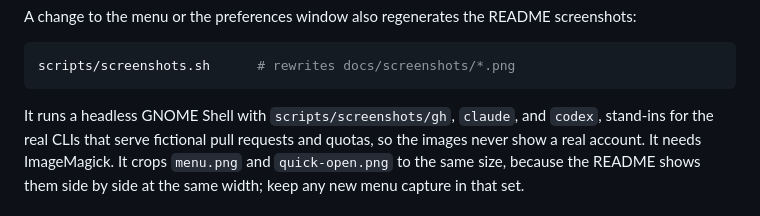
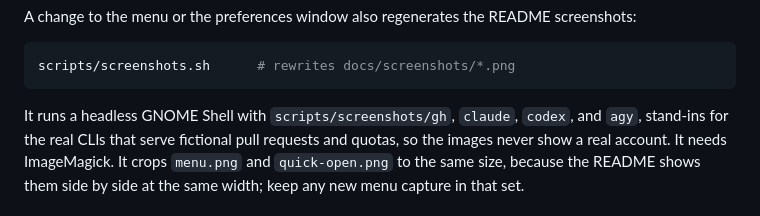
Before and after one commit to cr0cK/greenlight, a Markdown page: CONTRIBUTING.md, the part around the change. Drawn GitHub-style.

```diff
--- a/CONTRIBUTING.md
+++ b/CONTRIBUTING.md
@@ -52,7 +52,7 @@ A change to the menu or the preferences window also regenerates the README scree
 scripts/screenshots.sh      # rewrites docs/screenshots/*.png
 ~~~
 
-It runs a headless GNOME Shell with `scripts/screenshots/gh`, `claude`, and `codex`, stand-ins for
+It runs a headless GNOME Shell with `scripts/screenshots/gh`, `claude`, `codex`, and `agy`, stand-ins for
 the real CLIs that serve fictional pull requests and quotas, so the images never show a real
 account. It needs ImageMagick.
 It crops `menu.png` and `quick-open.png` to the same size, because the README shows them side by
```
Also changed, not shown: AGENTS.md (+10 -2 lines), README.md (+3 -3 lines), docs/screenshots/menu.png, docs/screenshots/preferences.png, docs/screenshots/quick-open.png, 7 other files.
